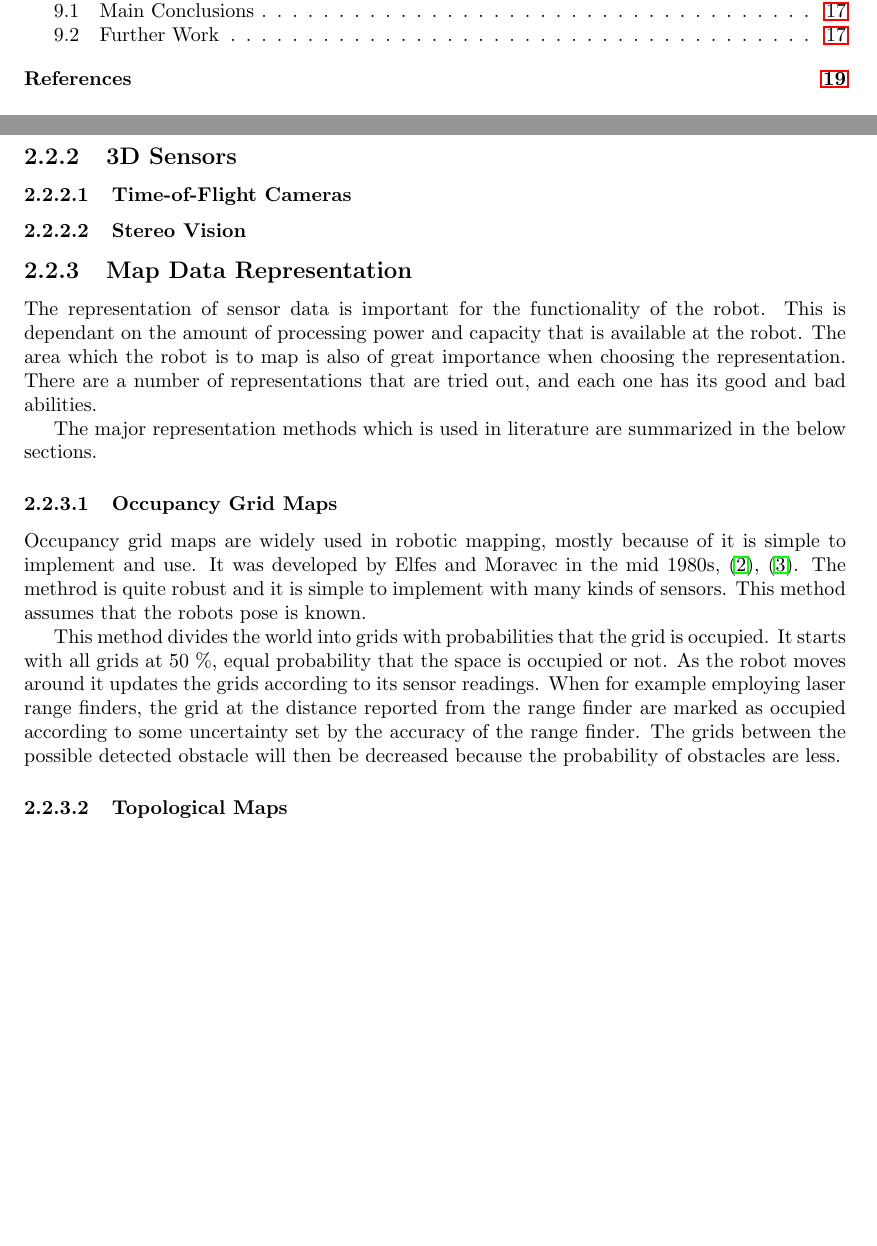
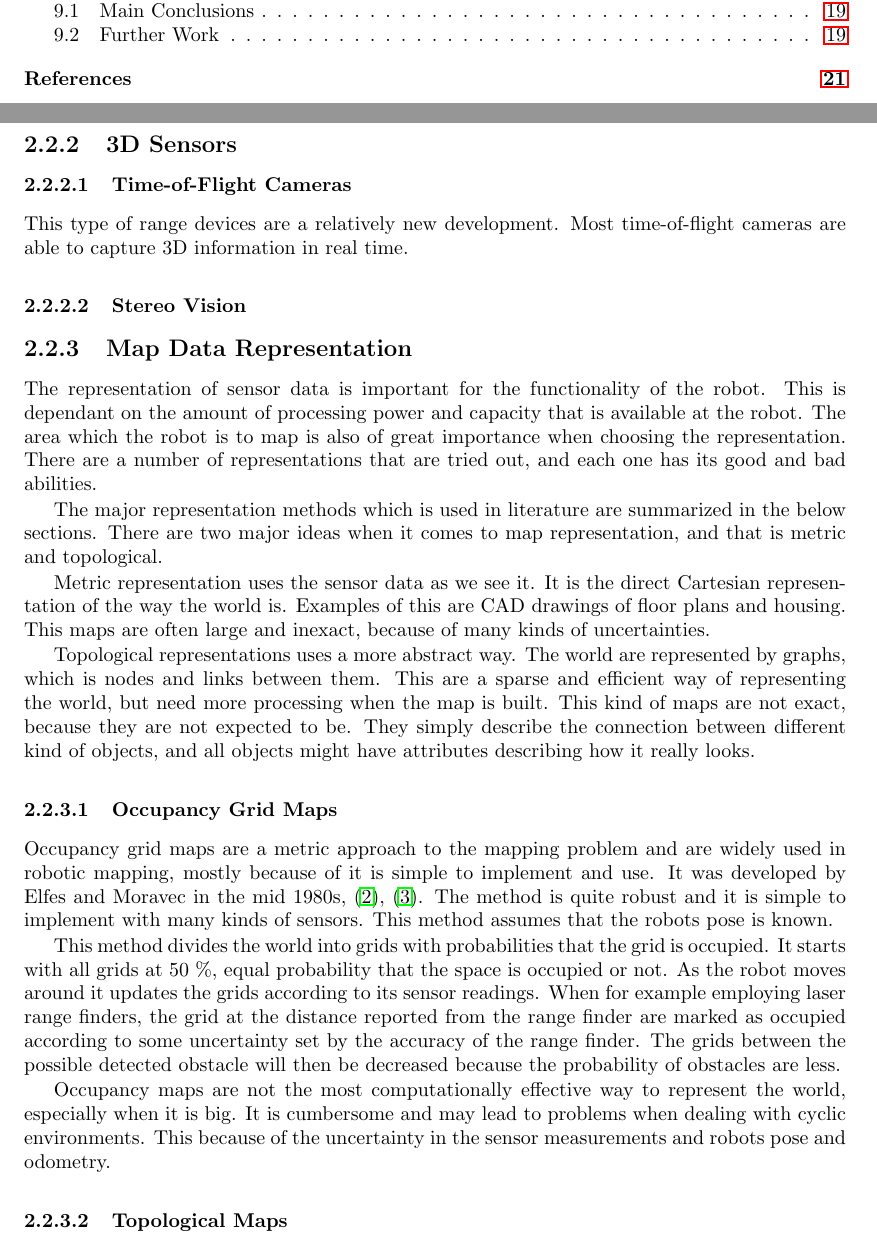
Before and after one commit to agarmo/MasterThesis, a LaTeX thesis (report/thesis.tex, which reads report/chap2-background.tex): two parts of pages 6 and 16 of 31 before the commit and two parts of pages 6 and 16 of 33 after it, joined at a grey line, cut so that both start at the same text, the shorter picture padded with empty space. Compiled offline with pdfLaTeX.

Commit message:
More on the metric/topological map representations

```diff
--- a/report/chap2-background.tex
+++ b/report/chap2-background.tex
@@ -53,7 +53,8 @@ proportional to the distance the light traveled.
 
 
 \subsubsection{Time-of-Flight Cameras}
-
+This type of range devices are a relatively new development. Most time-of-flight cameras
+are able to capture 3D information in real time.
 
 
 
@@ -70,14 +71,28 @@ representation. There are a number of representations that are tried out, and ea
 bad abilities.
 
 The major representation methods which is used in literature are summarized in the below
-sections.
+sections. There are two major ideas when it comes to map representation, and that is
+metric and topological.
+
+Metric representation uses the sensor data as we see it. It is the direct Cartesian
+representation of the way the world is. Examples of this are CAD drawings of floor plans
+and housing. This maps are often large and inexact, because of many kinds of
+uncertainties.
+
+Topological representations uses a more abstract way. The world are represented by graphs,
+which is nodes and links between them. This are a sparse and efficient way of representing
+the world, but need more processing when the map is built. This kind of maps are not
+exact, because they are not expected to be. They simply describe the connection between
+different kind of objects, and all objects might have attributes describing how it really
+looks.
 
 
 \subsubsection{Occupancy Grid Maps}
-Occupancy grid maps are widely used in robotic mapping, mostly because of it is simple to
-implement and use. It was developed by Elfes and Moravec in the mid 1980s, \cite{elfes},
-\cite{moravec}. The methrod is quite robust and it is simple to implement with many
-kinds of sensors. This method assumes that the robots pose is known.
+Occupancy grid maps are a metric approach to the mapping problem and are widely used in
+robotic mapping, mostly because of it is simple to implement and use. It was developed
+by Elfes and Moravec in the mid 1980s, \cite{elfes}, \cite{moravec}. The method is quite
+robust and it is simple to implement with many kinds of sensors. This method assumes that
+the robots pose is known.
 
 This method divides the world into grids with probabilities that the grid is occupied. It
 starts with all grids at 50 \%, equal probability that the space is occupied or not. As
@@ -86,6 +101,11 @@ example employing laser range finders, the grid at the distance reported from th
 finder are marked as occupied according to some uncertainty set by the accuracy of the
 range finder. The grids between the possible detected obstacle will then be decreased
 because the probability of obstacles are less.
+
+Occupancy maps are not the most computationally effective way to represent the world,
+especially when it is big. It is cumbersome and may lead to problems when dealing with
+cyclic environments. This because of the uncertainty in the sensor measurements and robots
+pose and odometry.
 
 
 
```
